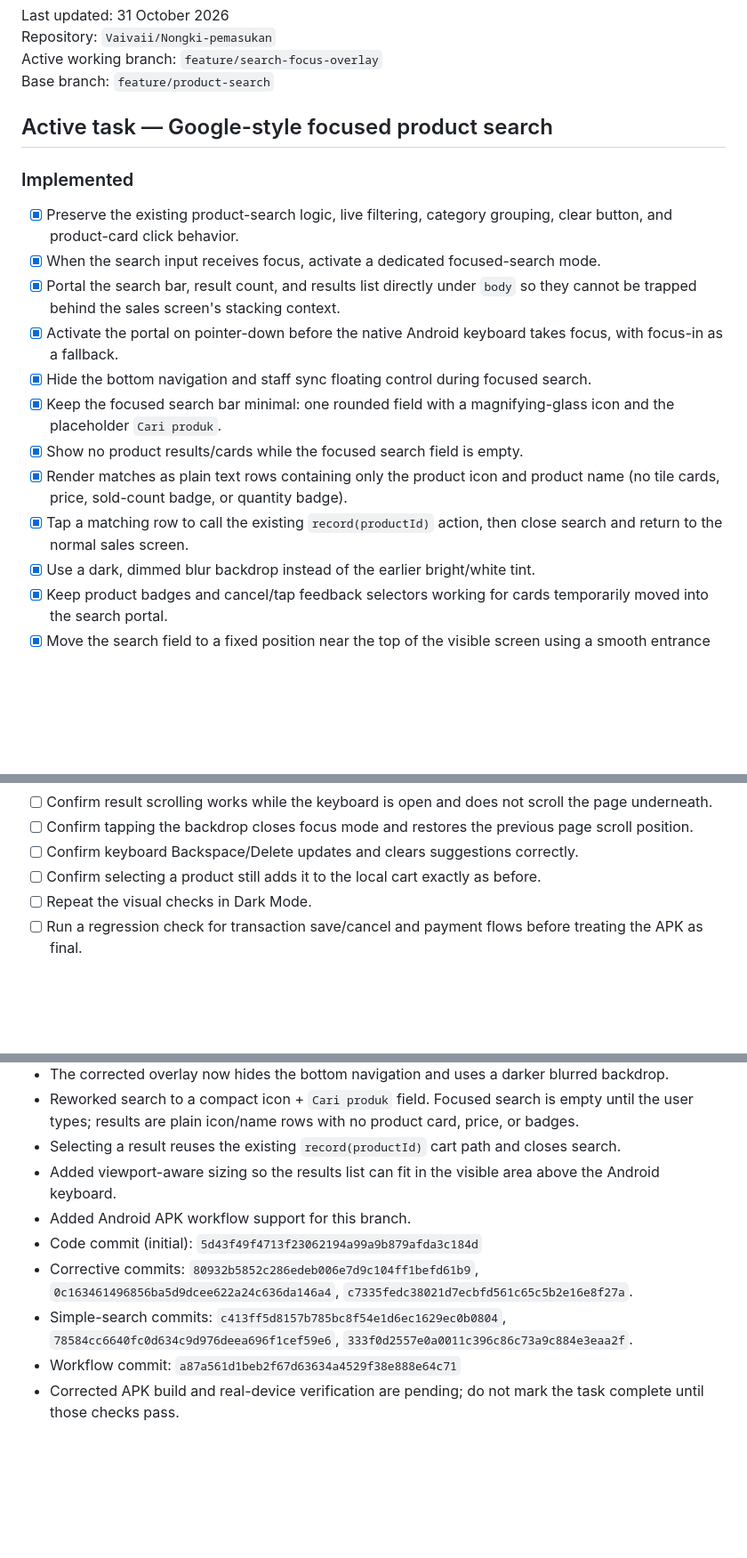
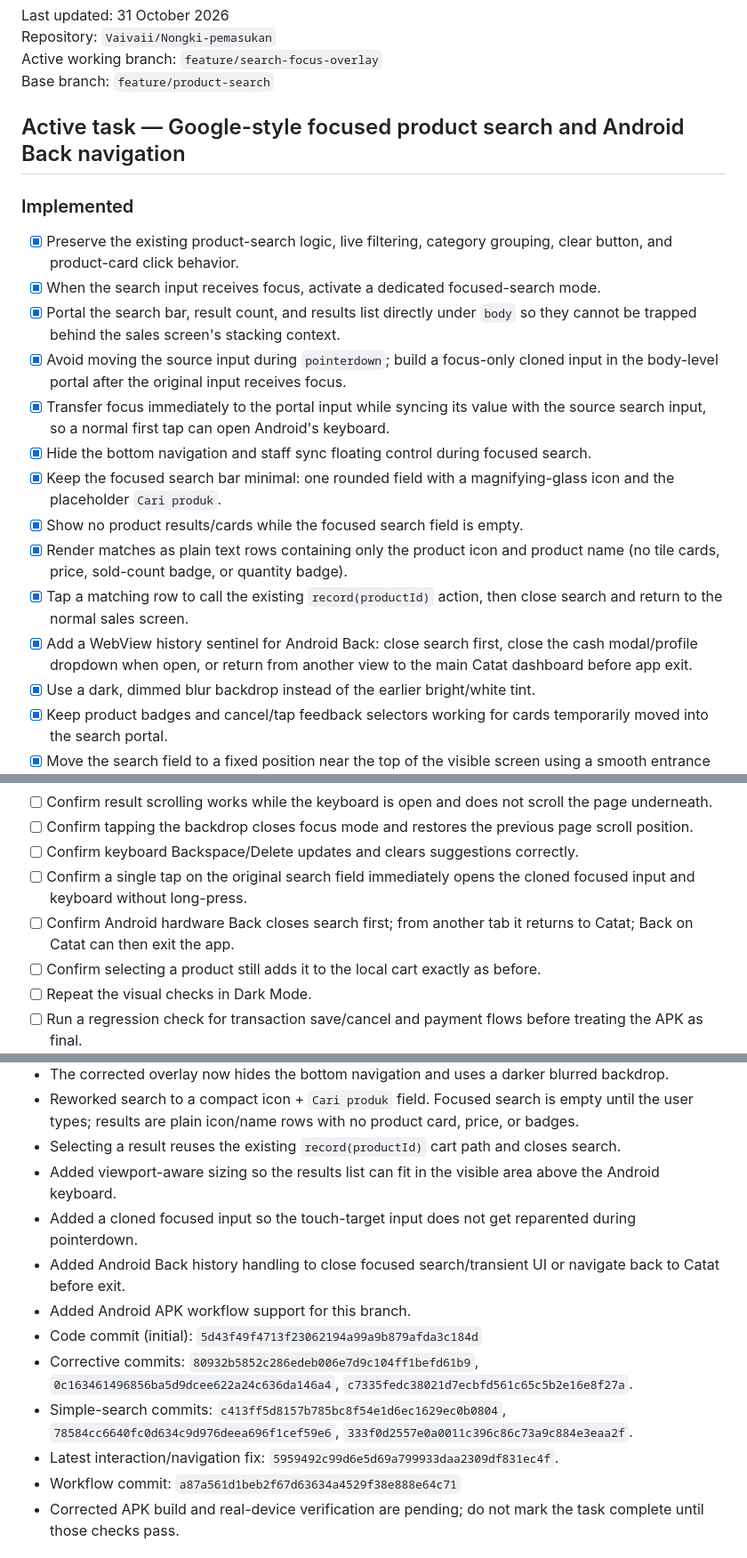
Before and after one commit to Vaivaii/Nongki-pemasukan, a Markdown page: docs/PROJECT-CHECKLIST.md, 3 parts joined by grey strips. Shown at 89% size. Rendered like a GitHub page; blank space fills up the shorter version.

Commit message:
Document one-tap search and Android Back handling

```diff
--- a/docs/PROJECT-CHECKLIST.md
+++ b/docs/PROJECT-CHECKLIST.md
@@ -5,18 +5,20 @@ Repository: `Vaivaii/Nongki-pemasukan`
 Active working branch: `feature/search-focus-overlay`
 Base branch: `feature/product-search`
 
-## Active task — Google-style focused product search
+## Active task — Google-style focused product search and Android Back navigation
 
 ### Implemented
 - [x] Preserve the existing product-search logic, live filtering, category grouping, clear button, and product-card click behavior.
 - [x] When the search input receives focus, activate a dedicated focused-search mode.
 - [x] Portal the search bar, result count, and results list directly under `body` so they cannot be trapped behind the sales screen's stacking context.
-- [x] Activate the portal on pointer-down before the native Android keyboard takes focus, with focus-in as a fallback.
+- [x] Avoid moving the source input during `pointerdown`; build a focus-only cloned input in the body-level portal after the original input receives focus.
+- [x] Transfer focus immediately to the portal input while syncing its value with the source search input, so a normal first tap can open Android's keyboard.
 - [x] Hide the bottom navigation and staff sync floating control during focused search.
 - [x] Keep the focused search bar minimal: one rounded field with a magnifying-glass icon and the placeholder `Cari produk`.
 - [x] Show no product results/cards while the focused search field is empty.
 - [x] Render matches as plain text rows containing only the product icon and product name (no tile cards, price, sold-count badge, or quantity badge).
 - [x] Tap a matching row to call the existing `record(productId)` action, then close search and return to the normal sales screen.
+- [x] Add a WebView history sentinel for Android Back: close search first, close the cash modal/profile dropdown when open, or return from another view to the main Catat dashboard before app exit.
 - [x] Use a dark, dimmed blur backdrop instead of the earlier bright/white tint.
 - [x] Keep product badges and cancel/tap feedback selectors working for cards temporarily moved into the search portal.
 - [x] Move the search field to a fixed position near the top of the visible screen using a smooth entrance animation.
@@ -56,6 +58,8 @@ Base branch: `feature/product-search`
 - [ ] Confirm result scrolling works while the keyboard is open and does not scroll the page underneath.
 - [ ] Confirm tapping the backdrop closes focus mode and restores the previous page scroll position.
 - [ ] Confirm keyboard Backspace/Delete updates and clears suggestions correctly.
+- [ ] Confirm a single tap on the original search field immediately opens the cloned focused input and keyboard without long-press.
+- [ ] Confirm Android hardware Back closes search first; from another tab it returns to Catat; Back on Catat can then exit the app.
 - [ ] Confirm selecting a product still adds it to the local cart exactly as before.
 - [ ] Repeat the visual checks in Dark Mode.
 - [ ] Run a regression check for transaction save/cancel and payment flows before treating the APK as final.
@@ -93,10 +97,13 @@ Base branch: `feature/product-search`
 - Reworked search to a compact icon + `Cari produk` field. Focused search is empty until the user types; results are plain icon/name rows with no product card, price, or badges.
 - Selecting a result reuses the existing `record(productId)` cart path and closes search.
 - Added viewport-aware sizing so the results list can fit in the visible area above the Android keyboard.
+- Added a cloned focused input so the touch-target input does not get reparented during pointerdown.
+- Added Android Back history handling to close focused search/transient UI or navigate back to Catat before exit.
 - Added Android APK workflow support for this branch.
 - Code commit (initial): `5d43f49f4713f23062194a99a9b879afda3c184d`
 - Corrective commits: `80932b5852c286edeb006e7d9c104ff1befd61b9`, `0c163461496856ba5d9dcee622a24c636da146a4`, `c7335fedc38021d7ecbfd561c65c5b2e16e8f27a`.
 - Simple-search commits: `c413ff5d8157b785bc8f54e1d6ec1629ec0b0804`, `78584cc6640fc0d634c9d976deea696f1cef59e6`, `333f0d2557e0a0011c396c86c73a9c884e3eaa2f`.
+- Latest interaction/navigation fix: `5959492c99d6e5d69a799933daa2309df831ec4f`.
 - Workflow commit: `a87a561d1beb2f67d63634a4529f38e888e64c71`
 - Corrected APK build and real-device verification are pending; do not mark the task complete until those checks pass.
 
```
